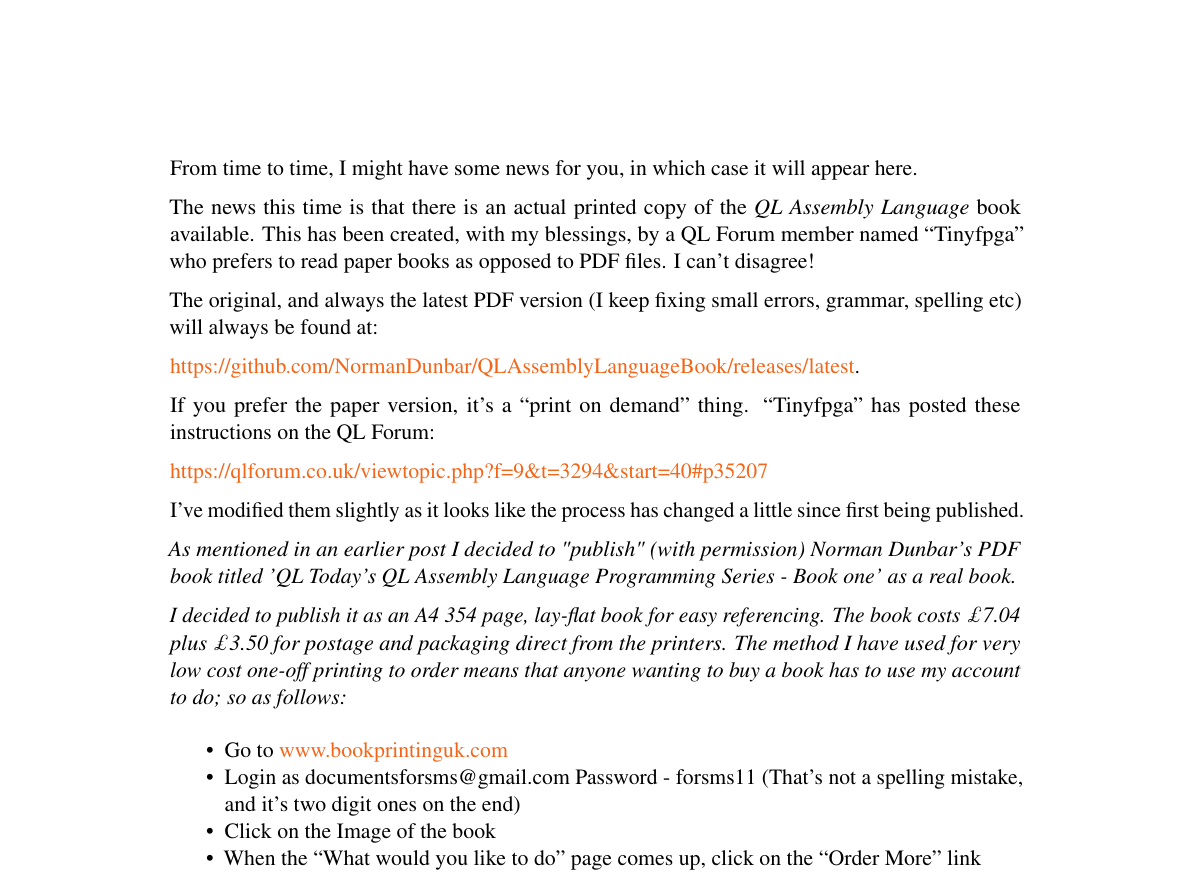
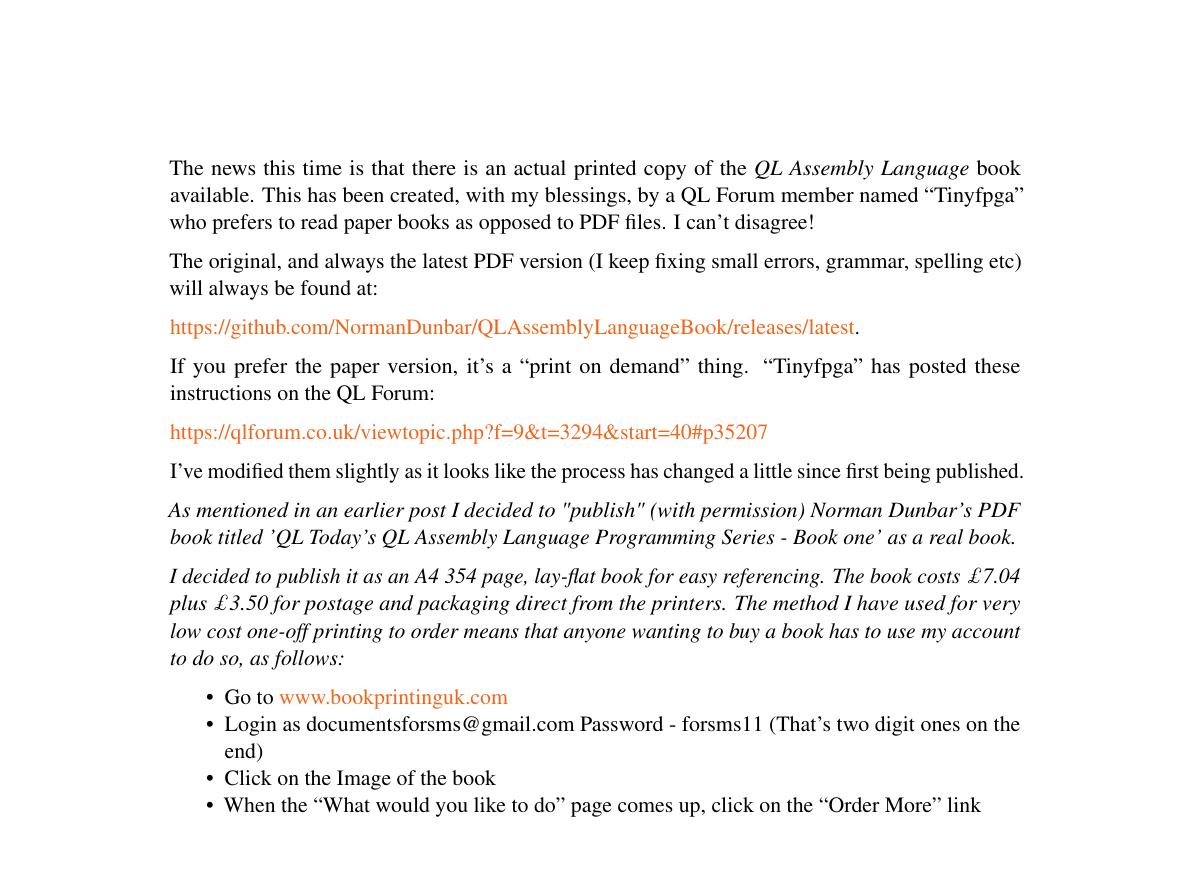
Before and after one commit to NormanDunbar/QLAssemblyLanguageMagazine, a LaTeX book (Issue_009/Assembly_Language_009.tex, which reads Issue_009/Content/News.tex): part of page 9 of 13, cut at the place of the change, the shorter picture padded with empty space. Compiled offline with pdfLaTeX.

Commit message:
Minor corrections to grammar/spelling.

```diff
--- a/Issue_009/Content/News.tex
+++ b/Issue_009/Content/News.tex
@@ -1,7 +1,5 @@
+
 \chapter{News}
-
-From time to time, I might have some news for you, in which case it
-will appear here.
 
 The news this time is that there is an actual printed copy of the
 \emph{QL Assembly Language} book available. This has been created,
@@ -29,11 +27,11 @@ Language Programming Series - Book one' as a real book.}
 easy referencing. The book costs \textlira 7.04 plus \textlira 3.50
 for postage and packaging direct from the printers. The method I have
 used for very low cost one-off printing to order means that anyone
-wanting to buy a book has to use my account to do; so as follows:}
+wanting to buy a book has to use my account to do so, as follows:}
 \begin{itemize}
 \item Go to \href{http://www.bookprintinguk.com}{www.bookprintinguk.com}
-\item Login as documentsforsms@gmail.com Password - forsms11 (That's not
-a spelling mistake, and it's two digit ones on the end)
+\item Login as documentsforsms@gmail.com Password - forsms11 (That's two
+digit ones on the end)
 \item Click on the Image of the book
 \item When the ``What would you like to do'' page comes up, click on the
 ``Order More'' link
```
Also changed, not shown: Issue_009/Content/Feedback.tex (+7 -6 lines), 2 other files.
